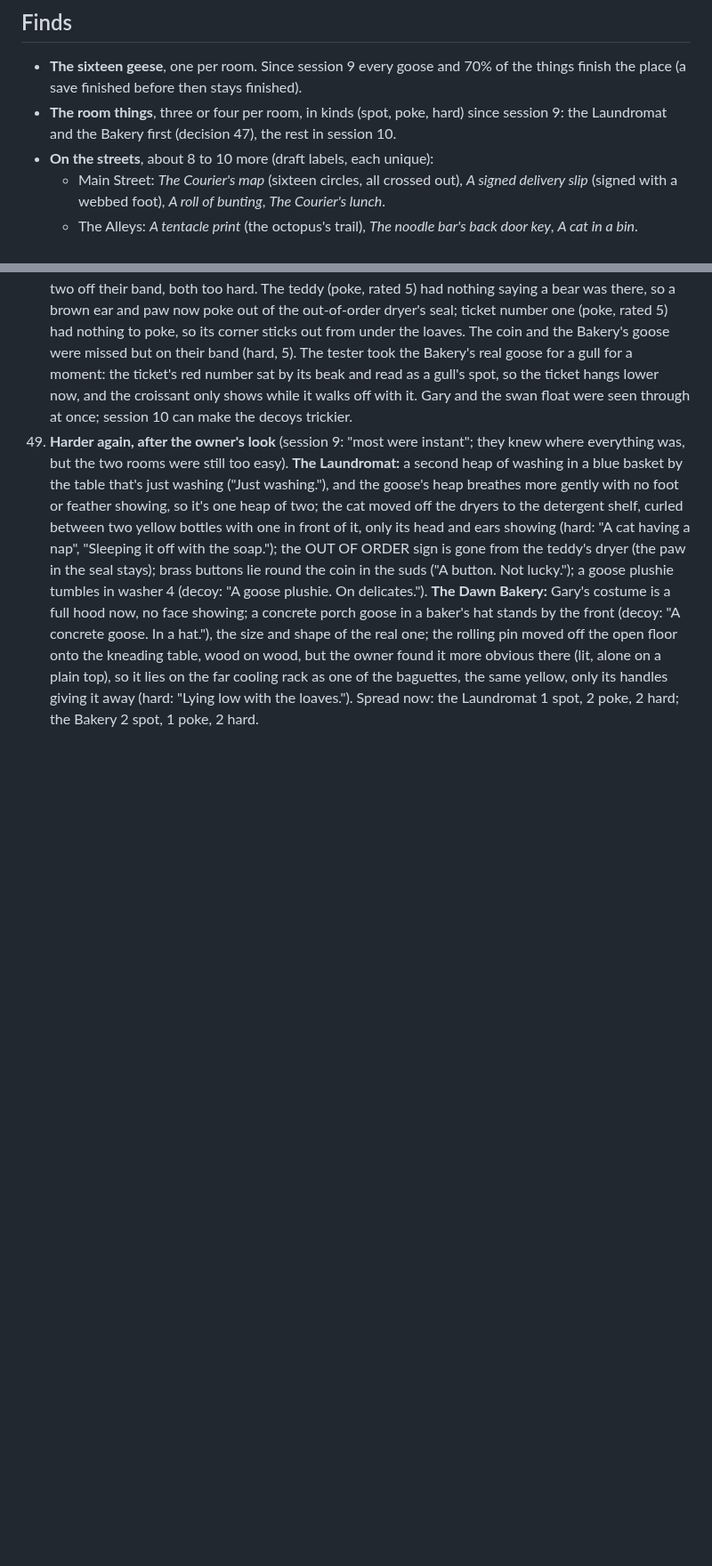
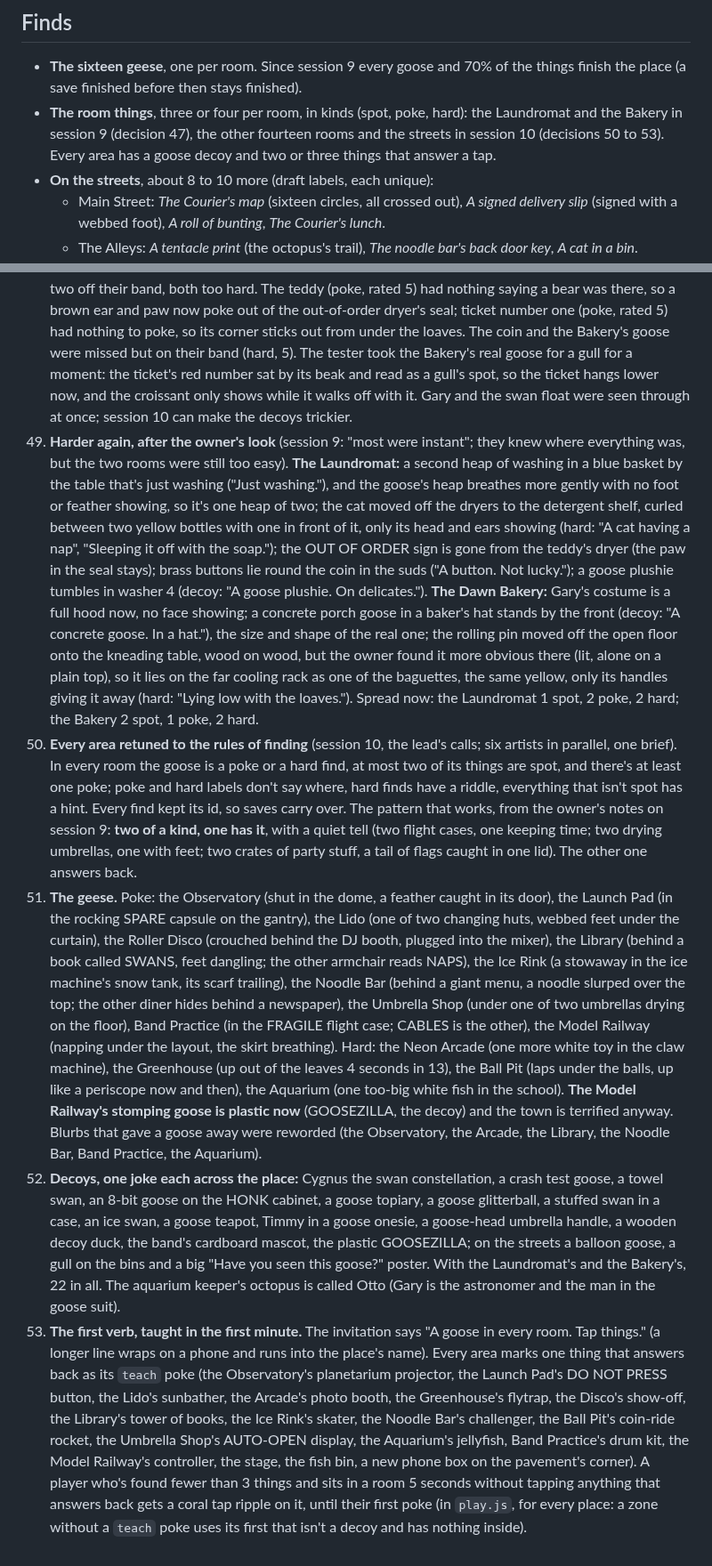
Before and after one commit to uxpreview/squares, a Markdown page: docs/levels/block.md, 2 parts joined by grey strips. Shown at 89% size. Drawn GitHub-style; blank space fills up the shorter version.

Commit message:
Docs: the Block Party's retune in its brief (decisions 50 to 53)
Co-Authored-By: Claude Opus 5.5 <noreply@anthropic.com>
Claude-Session: https://claude.ai/code/session_01R3v9r3gMU8j4uNiwPggmU8

```diff
--- a/docs/levels/block.md
+++ b/docs/levels/block.md
@@ -81,7 +81,7 @@ The Block's own plate, unchanged: the cream paper and the six inks in `C` (`src/
 
 ## Finds
 - **The sixteen geese**, one per room. Since session 9 every goose and 70% of the things finish the place (a save finished before then stays finished).
-- **The room things**, three or four per room, in kinds (spot, poke, hard) since session 9: the Laundromat and the Bakery first (decision 47), the rest in session 10.
+- **The room things**, three or four per room, in kinds (spot, poke, hard): the Laundromat and the Bakery in session 9 (decision 47), the other fourteen rooms and the streets in session 10 (decisions 50 to 53). Every area has a goose decoy and two or three things that answer a tap.
 - **On the streets**, about 8 to 10 more (draft labels, each unique):
   - Main Street: *The Courier's map* (sixteen circles, all crossed out), *A signed delivery slip* (signed with a webbed foot), *A roll of bunting*, *The Courier's lunch*.
   - The Alleys: *A tentacle print* (the octopus's trail), *The noodle bar's back door key*, *A cat in a bin*.
@@ -198,3 +198,7 @@ Gate 3 (the preview), from the owner at the start of session 4e: **approved with
 47. **The first two rooms on the difficulty rules** (session 9, the lead's calls; session 10 does the rest). **The Laundromat:** the goose sits under a heap of washing in the pink basket (poke): the heap breathes and an orange foot and a tail feather stick out; a tap throws the washing round the basket and the goose sits up. A teddy bear in the out-of-order dryer, the bottom one at the back, with OUT OF ORDER taped on (poke). The cat on the dryers and the sock on the fan stay spot finds. The lucky coin moved off the open floor to the edge of machine three's suds, smaller, half under a bubble (hard: "Somebody's luck is all washed up."). The kid on the cart has a swan float (decoy: "A swan float. Not a goose."); machine three ("Do NOT open.") and the vending machine ("Out of crisps.") answer a tap. **The Dawn Bakery:** the goose stays in the queue with its ticket, but it's a hard find now: Gary queues just ahead of it in a goose costume (decoy: "Just Gary, in a goose suit."; his order is breadcrumbs, for a friend), and the wedding cake has two sugar swans on top (decoy). Ticket number one is under the day-old bread (poke: a tap and the loaves hop up). The mouse, the rolling pin and the croissant stay spot finds; the sleeping apprentice answers a tap ("Five more minutes.").
 48. **The blind playtest of the two rooms on the new bands** (session 9, a phone's view at 3x): 7 of 10 found, two off their band, both too hard. The teddy (poke, rated 5) had nothing saying a bear was there, so a brown ear and paw now poke out of the out-of-order dryer's seal; ticket number one (poke, rated 5) had nothing to poke, so its corner sticks out from under the loaves. The coin and the Bakery's goose were missed but on their band (hard, 5). The tester took the Bakery's real goose for a gull for a moment: the ticket's red number sat by its beak and read as a gull's spot, so the ticket hangs lower now, and the croissant only shows while it walks off with it. Gary and the swan float were seen through at once; session 10 can make the decoys trickier.
 49. **Harder again, after the owner's look** (session 9: "most were instant"; they knew where everything was, but the two rooms were still too easy). **The Laundromat:** a second heap of washing in a blue basket by the table that's just washing ("Just washing."), and the goose's heap breathes more gently with no foot or feather showing, so it's one heap of two; the cat moved off the dryers to the detergent shelf, curled between two yellow bottles with one in front of it, only its head and ears showing (hard: "A cat having a nap", "Sleeping it off with the soap."); the OUT OF ORDER sign is gone from the teddy's dryer (the paw in the seal stays); brass buttons lie round the coin in the suds ("A button. Not lucky."); a goose plushie tumbles in washer 4 (decoy: "A goose plushie. On delicates."). **The Dawn Bakery:** Gary's costume is a full hood now, no face showing; a concrete porch goose in a baker's hat stands by the front (decoy: "A concrete goose. In a hat."), the size and shape of the real one; the rolling pin moved off the open floor onto the kneading table, wood on wood, but the owner found it more obvious there (lit, alone on a plain top), so it lies on the far cooling rack as one of the baguettes, the same yellow, only its handles giving it away (hard: "Lying low with the loaves."). Spread now: the Laundromat 1 spot, 2 poke, 2 hard; the Bakery 2 spot, 1 poke, 2 hard.
+50. **Every area retuned to the rules of finding** (session 10, the lead's calls; six artists in parallel, one brief). In every room the goose is a poke or a hard find, at most two of its things are spot, and there's at least one poke; poke and hard labels don't say where, hard finds have a riddle, everything that isn't spot has a hint. Every find kept its id, so saves carry over. The pattern that works, from the owner's notes on session 9: **two of a kind, one has it**, with a quiet tell (two flight cases, one keeping time; two drying umbrellas, one with feet; two crates of party stuff, a tail of flags caught in one lid). The other one answers back.
+51. **The geese.** Poke: the Observatory (shut in the dome, a feather caught in its door), the Launch Pad (in the rocking SPARE capsule on the gantry), the Lido (one of two changing huts, webbed feet under the curtain), the Roller Disco (crouched behind the DJ booth, plugged into the mixer), the Library (behind a book called SWANS, feet dangling; the other armchair reads NAPS), the Ice Rink (a stowaway in the ice machine's snow tank, its scarf trailing), the Noodle Bar (behind a giant menu, a noodle slurped over the top; the other diner hides behind a newspaper), the Umbrella Shop (under one of two umbrellas drying on the floor), Band Practice (in the FRAGILE flight case; CABLES is the other), the Model Railway (napping under the layout, the skirt breathing). Hard: the Neon Arcade (one more white toy in the claw machine), the Greenhouse (up out of the leaves 4 seconds in 13), the Ball Pit (laps under the balls, up like a periscope now and then), the Aquarium (one too-big white fish in the school). **The Model Railway's stomping goose is plastic now** (GOOSEZILLA, the decoy) and the town is terrified anyway. Blurbs that gave a goose away were reworded (the Observatory, the Arcade, the Library, the Noodle Bar, Band Practice, the Aquarium).
+52. **Decoys, one joke each across the place:** Cygnus the swan constellation, a crash test goose, a towel swan, an 8-bit goose on the HONK cabinet, a goose topiary, a goose glitterball, a stuffed swan in a case, an ice swan, a goose teapot, Timmy in a goose onesie, a goose-head umbrella handle, a wooden decoy duck, the band's cardboard mascot, the plastic GOOSEZILLA; on the streets a balloon goose, a gull on the bins and a big "Have you seen this goose?" poster. With the Laundromat's and the Bakery's, 22 in all. The aquarium keeper's octopus is called Otto (Gary is the astronomer and the man in the goose suit).
+53. **The first verb, taught in the first minute.** The invitation says "A goose in every room. Tap things." (a longer line wraps on a phone and runs into the place's name). Every area marks one thing that answers back as its `teach` poke (the Observatory's planetarium projector, the Launch Pad's DO NOT PRESS button, the Lido's sunbather, the Arcade's photo booth, the Greenhouse's flytrap, the Disco's show-off, the Library's tower of books, the Ice Rink's skater, the Noodle Bar's challenger, the Ball Pit's coin-ride rocket, the Umbrella Shop's AUTO-OPEN display, the Aquarium's jellyfish, Band Practice's drum kit, the Model Railway's controller, the stage, the fish bin, a new phone box on the pavement's corner). A player who's found fewer than 3 things and sits in a room 5 seconds without tapping anything that answers back gets a coral tap ripple on it, until their first poke (in `play.js`, for every place: a zone without a `teach` poke uses its first that isn't a decoy and has nothing inside).
```
